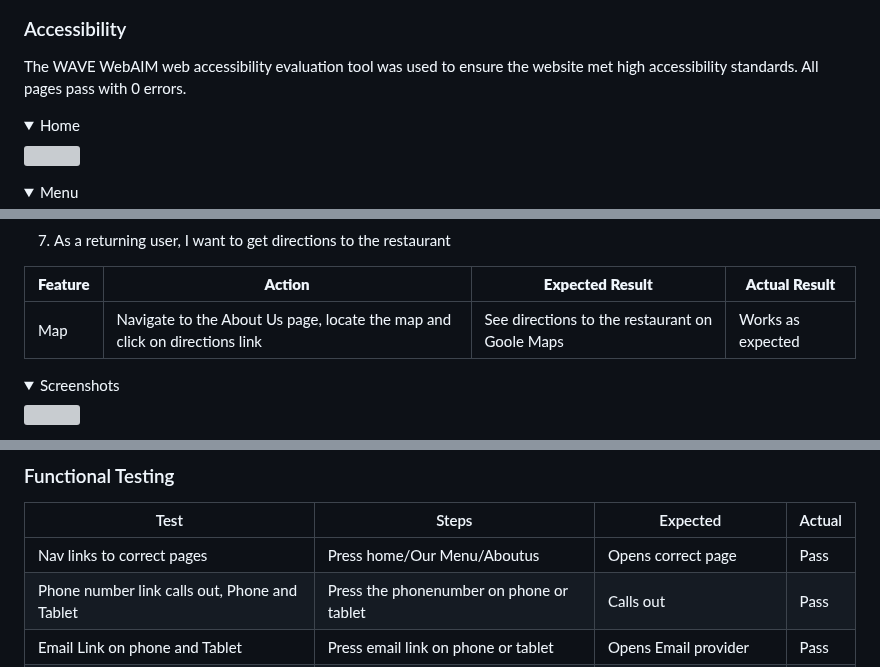
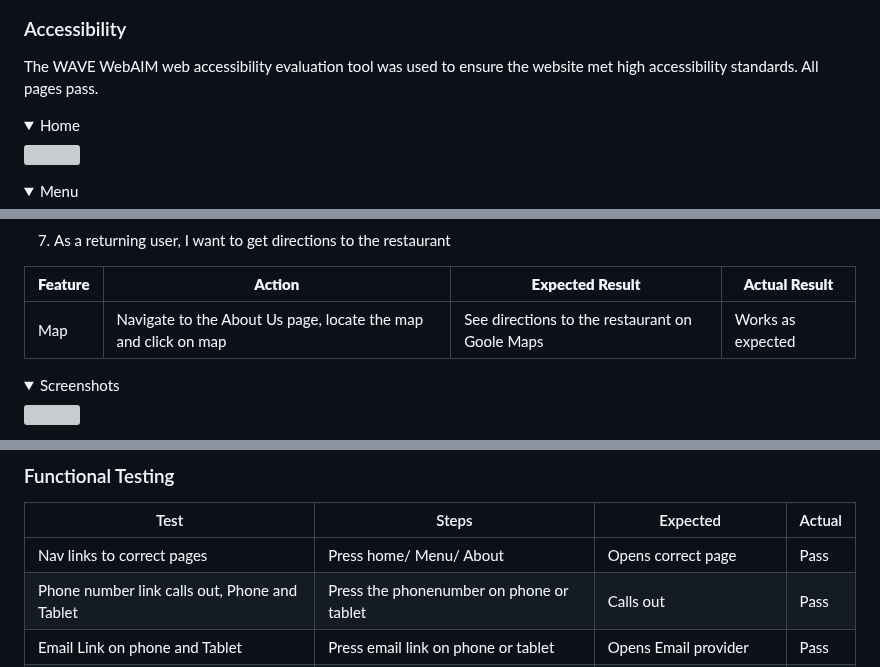
Before and after one commit to DanielE-J/Pancake-palace, a Markdown page: README.md, 3 parts joined by grey strips. Rendered like a GitHub page; folded sections open; grey boxes are pictures that could not be loaded.

```diff
--- a/README.md
+++ b/README.md
@@ -234,7 +233,7 @@ The W3C Jigsaw CSS Validation Service was used to validate the CSS of the websit
 </details>
 
 ### Accessibility
-The WAVE WebAIM web accessibility evaluation tool was used to ensure the website met high accessibility standards. All pages pass with 0 errors.
+The WAVE WebAIM web accessibility evaluation tool was used to ensure the website met high accessibility standards. All pages pass.
 <details><summary>Home</summary>
 <img src="Assets/Readme_images/Wavehome.PNG">
 </details>
@@ -342,7 +341,7 @@ The website was tested on the following browsers:
 
 | **Feature** | **Action** | **Expected Result** | **Actual Result** |
 |-------------|------------|---------------------|-------------------|
-| Map | Navigate to the About Us page, locate the map and click on directions link | See directions to the restaurant on Goole Maps | Works as expected |
+| Map | Navigate to the About Us page, locate the map and click on map | See directions to the restaurant on Goole Maps | Works as expected |
 
 <details><summary>Screenshots</summary>
 <img src="Assets/Readme_images/userstory1.7.png">
@@ -374,7 +373,7 @@ The website was tested on the following browsers:
 
 | Test                                          | Steps                                    | Expected                    | Actual |
 | --------------------------------------------- | ---------------------------------------- | --------------------------- | ------ |
-| Nav links to correct pages                    | Press home/Our Menu/Aboutus              | Opens correct page          | Pass   |
+| Nav links to correct pages                    | Press home/ Menu/ About                  | Opens correct page          | Pass   |
 | Phone number link calls out, Phone and Tablet | Press the phonenumber on phone or tablet | Calls out                   | Pass   |
 | Email Link on phone and Tablet                | Press email link on phone or tablet      | Opens Email provider        | Pass   |
 | Social Media links                            | Press icons for Socialmedia platforms    | Opens new tab for each link | Pass   |
```
Also changed, not shown: other parts of README.md (+10 -11 lines).
